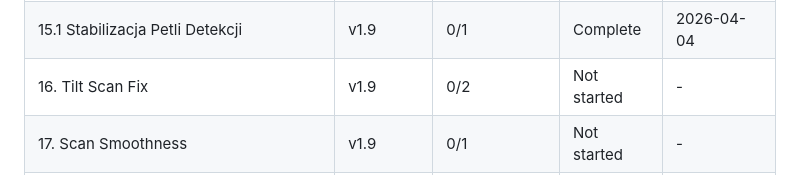
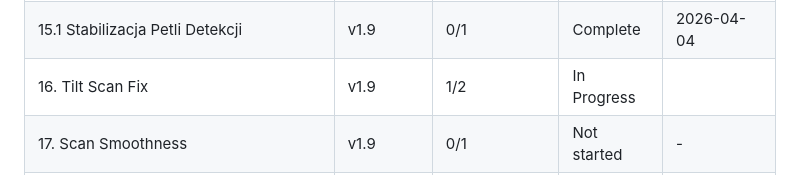
Before and after one commit to MateuszParol/ARIES-LITE, a Markdown page: .planning/ROADMAP.md, the part around one of its changes. GitHub-like rendering.

```diff
--- a/.planning/ROADMAP.md
+++ b/.planning/ROADMAP.md
@@ -309,7 +309,7 @@ Plans:
 | 14. AWB/Color Fix | v1.9 | 2/2 | Complete    | 2026-04-04 |
 | 15. PID Tracking Fix | v1.9 | 0/1 | Not started | - |
 | 15.1 Stabilizacja Petli Detekcji | v1.9 | 0/1 | Complete    | 2026-04-04 |
-| 16. Tilt Scan Fix | v1.9 | 0/2 | Not started | - |
+| 16. Tilt Scan Fix | v1.9 | 1/2 | In Progress|  |
 | 17. Scan Smoothness | v1.9 | 0/1 | Not started | - |
 | 18. Srodowisko + Protokol + Migracja | v2.0 | 2/2 | Complete    | 2026-03-30 |
 | 19. Serial Link + Echo Test | v2.0 | 2/2 | Complete    | 2026-03-31 |
```
Also changed, not shown: other parts of .planning/ROADMAP.md (+1 -1 lines), .planning/STATE.md (+13 -11 lines), 1 other file.
